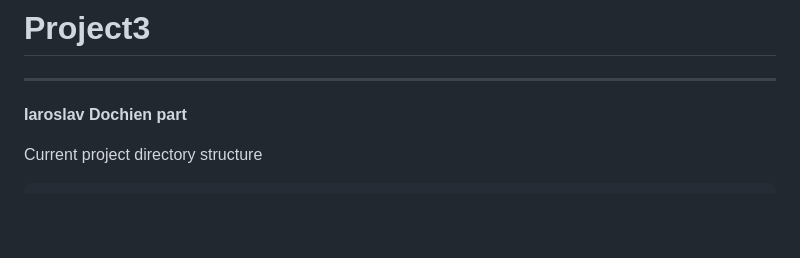
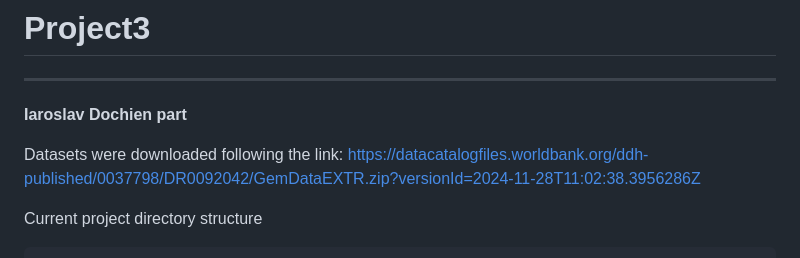
Before and after one commit to yslavcom-code/Project3, a Markdown page: README.md, the part around the change. Rendered like a GitHub page; blank space fills up the shorter version.

Commit message:
Updated README - the datasets link

````diff
--- a/README.md
+++ b/README.md
@@ -2,6 +2,9 @@
 
 -------------------------------------------------------------------------------
 __Iaroslav Dochien part__
+
+Datasets were downloaded following the link:
+https://datacatalogfiles.worldbank.org/ddh-published/0037798/DR0092042/GemDataEXTR.zip?versionId=2024-11-28T11:02:38.3956286Z
 
 Current project directory structure
 ```text
````
